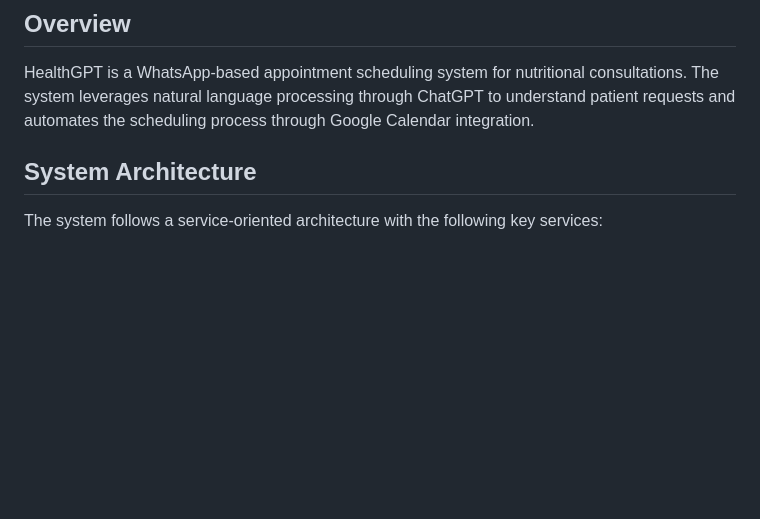
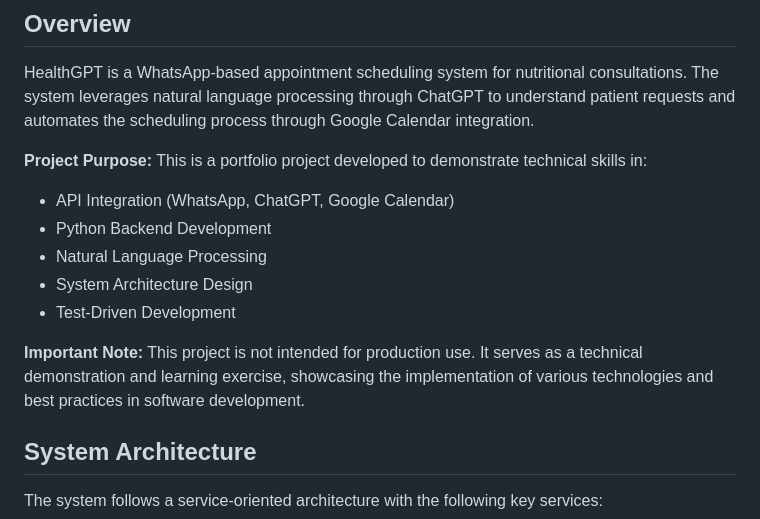
Before and after one commit to giovanni2398/healthgpt, a Markdown page: docs/tech_specs.md, the part around one of its changes. GitHub-like rendering; blank space fills up the shorter version.

```diff
--- a/docs/tech_specs.md
+++ b/docs/tech_specs.md
@@ -15,6 +15,18 @@
 ## Overview
 
 HealthGPT is a WhatsApp-based appointment scheduling system for nutritional consultations. The system leverages natural language processing through ChatGPT to understand patient requests and automates the scheduling process through Google Calendar integration.
+
+**Project Purpose:**
+This is a portfolio project developed to demonstrate technical skills in:
+
+- API Integration (WhatsApp, ChatGPT, Google Calendar)
+- Python Backend Development
+- Natural Language Processing
+- System Architecture Design
+- Test-Driven Development
+
+**Important Note:**
+This project is not intended for production use. It serves as a technical demonstration and learning exercise, showcasing the implementation of various technologies and best practices in software development.
 
 ## System Architecture
 
```
Also changed, not shown: other parts of docs/tech_specs.md (+41 -0 lines), README.md (+8 -1 lines).
